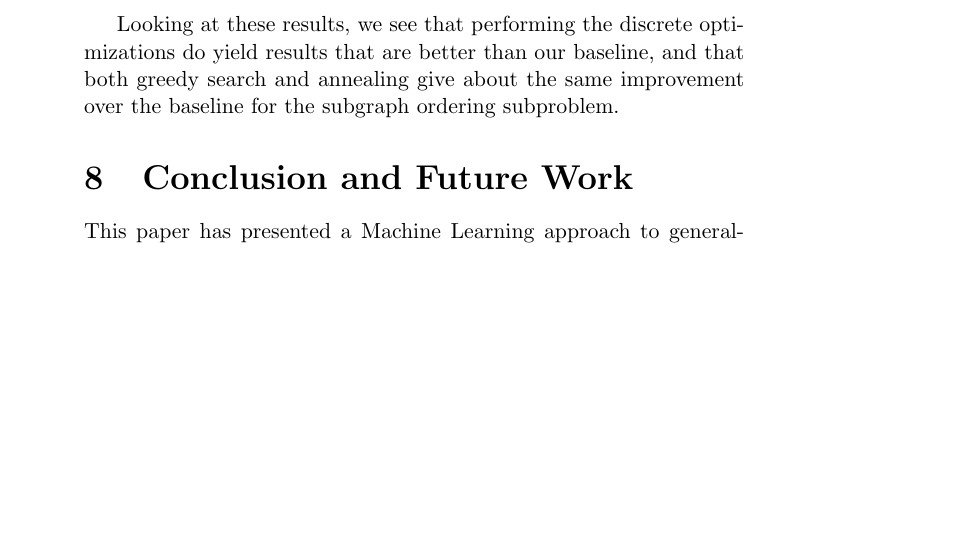
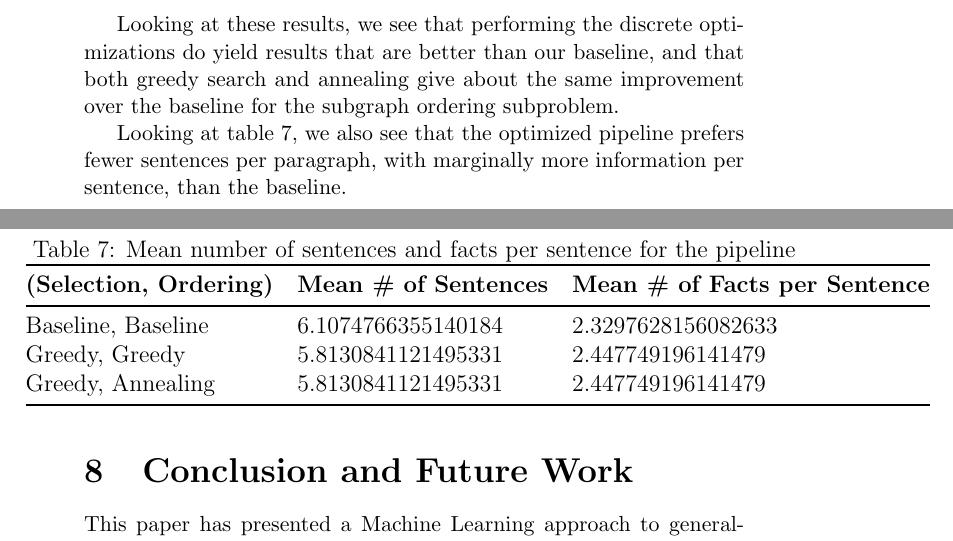
Before and after one commit to jonpiffle/amr_discourse, a LaTeX document (paper/paper.tex): part of page 22 of 24 before the commit and two parts of pages 22 and 23 of 25 after it, the two joined at a grey line, cut so that both start at the same text, the shorter picture padded with empty space. Compiled offline with pdfLaTeX.

Commit message:
add numbers for mean sentence info

```diff
--- a/paper/paper.tex
+++ b/paper/paper.tex
@@ -515,6 +515,24 @@ yield results that are better than our baseline, and that both greedy search
 and annealing give about the same improvement over the baseline for the
 subgraph ordering subproblem.
 
+Looking at table \ref{tab:metrics}, we also see that the optimized pipeline
+prefers fewer sentences per paragraph, with marginally more information per
+sentence, than the baseline.
+
+\begin{table}[H]
+\centering
+\caption{Mean number of sentences and facts per sentence for the pipeline}
+\label{tab:metrics}
+\begin{tabular}{@{}lll@{}}
+\toprule
+\textbf{(Selection, Ordering)} & \textbf{Mean \# of Sentences} & \textbf{Mean \#
+of Facts per Sentence} \\ \midrule
+Baseline, Baseline & 6.1074766355140184 & 2.3297628156082633 \\
+Greedy, Greedy & 5.8130841121495331 & 2.447749196141479 \\
+Greedy, Annealing & 5.8130841121495331 & 2.447749196141479 \\ \bottomrule
+\end{tabular}
+\end{table}
+
 \section{Conclusion and Future Work}
 This paper has presented a Machine Learning approach to general-purpose discourse planning at a semantic level. We have provided a pipeline that, given a complex semantic representation of information to communicated, selects how to split that information into sentential units, and then selects how to order those sentential units. Both discrete optimization strategies applied to the learned scoring functions resulted in a better information ordering than a random baseline, according to a modified Kendall-Tau distance. The discourse planner presented can be used on any AMR-annotated sentences, rather than domain-specific facts.
 
```
